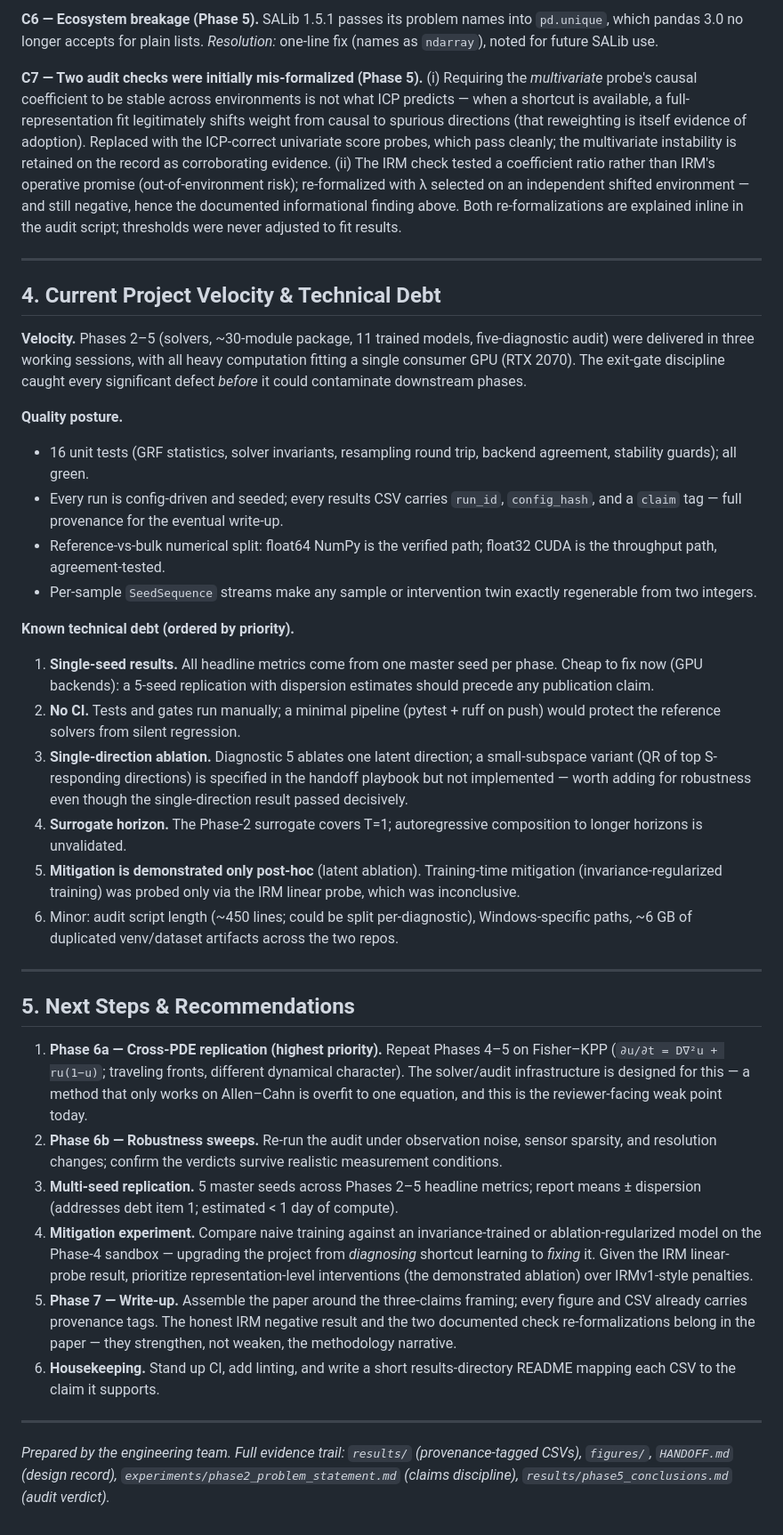
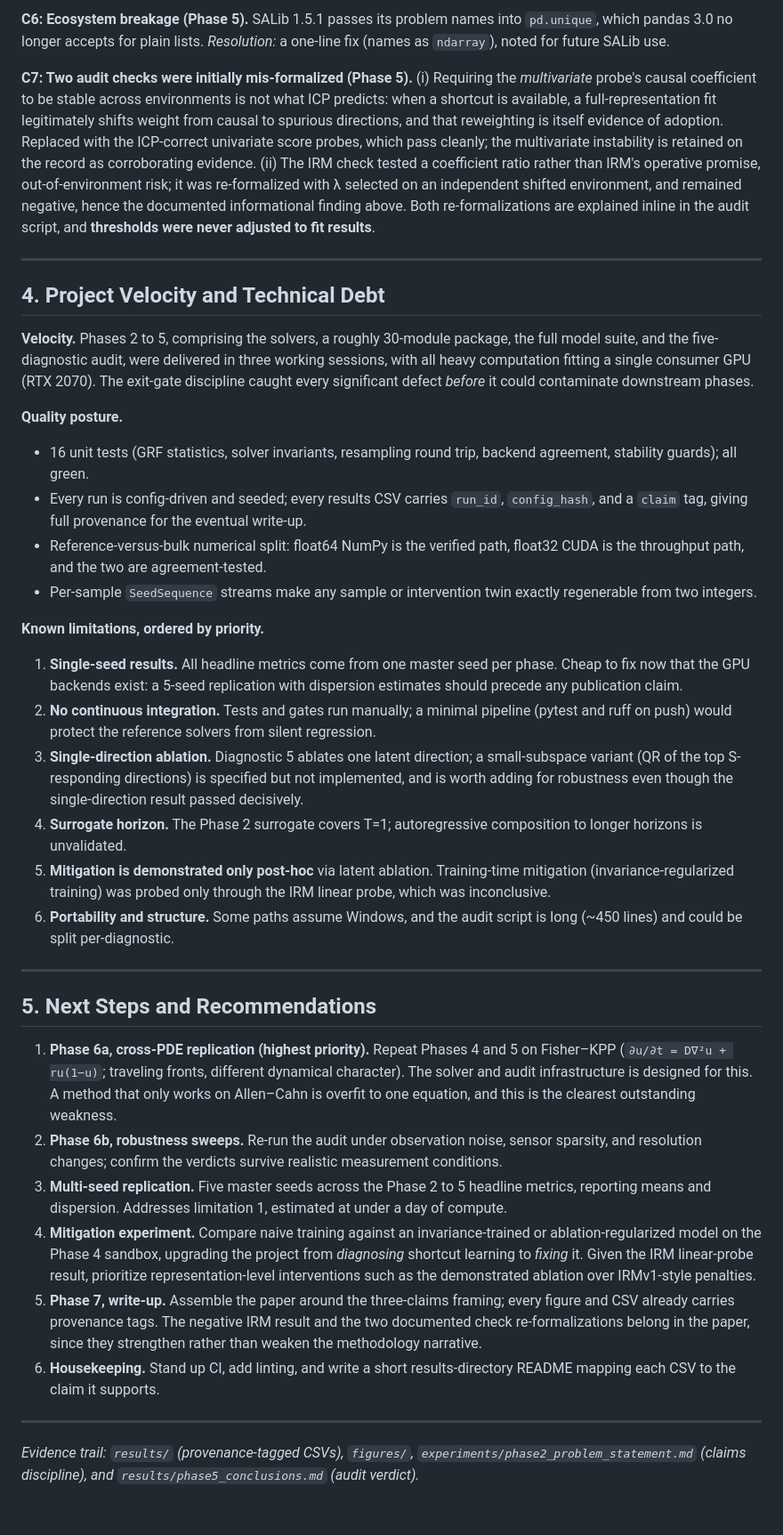
Before and after one commit to dailz06/Project-EMET, a Markdown page: PROGRESS_REPORT.md, the part around one of its changes. Shown at 89% size. GitHub-like rendering.

Commit message:
Redid from scratch, enhancing clarity and updating formatting issues in PROGRESS_REPORT.md
Redid from scratch, enhancing clarity and updating formatting issues and content errors.

```diff
--- a/PROGRESS_REPORT.md
+++ b/PROGRESS_REPORT.md
@@ -103,39 +197,82 @@ One secondary check produced an honest **negative result**: an IRMv1-penalized p
 
-**C6 — Ecosystem breakage (Phase 5).** SALib 1.5.1 passes its problem names into `pd.unique`, which pandas 3.0 no longer accepts for plain lists. *Resolution:* one-line fix (names as `ndarray`), noted for future SALib use.
+**C6: Ecosystem breakage (Phase 5).** SALib 1.5.1 passes its problem names into `pd.unique`, which
+pandas 3.0 no longer accepts for plain lists. *Resolution:* a one-line fix (names as `ndarray`),
+noted for future SALib use.
 
-**C7 — Two audit checks were initially mis-formalized (Phase 5).** (i) Requiring the *multivariate* probe's causal coefficient to be stable across environments is not what ICP predicts — when a shortcut is available, a full-representation fit legitimately shifts weight from causal to spurious directions (that reweighting is itself evidence of adoption). Replaced with the ICP-correct univariate score probes, which pass cleanly; the multivariate instability is retained on the record as corroborating evidence. (ii) The IRM check tested a coefficient ratio rather than IRM's operative promise (out-of-environment risk); re-formalized with λ selected on an independent shifted environment — and still negative, hence the documented informational finding above. Both re-formalizations are explained inline in the audit script; thresholds were never adjusted to fit results.
+**C7: Two audit checks were initially mis-formalized (Phase 5).** (i) Requiring the *multivariate*
+probe's causal coefficient to be stable across environments is not what ICP predicts: when a shortcut
+is available, a full-representation fit legitimately shifts weight from causal to spurious
+directions, and that reweighting is itself evidence of adoption. Replaced with the ICP-correct
+univariate score probes, which pass cleanly; the multivariate instability is retained on the record
+as corroborating evidence. (ii) The IRM check tested a coefficient ratio rather than IRM's operative
+promise, out-of-environment risk; it was re-formalized with λ selected on an independent shifted
+environment, and remained negative, hence the documented informational finding above. Both
+re-formalizations are explained inline in the audit script, and **thresholds were never adjusted to
+fit results**.
 
 ---
 
-## 4. Current Project Velocity & Technical Debt
+## 4. Project Velocity and Technical Debt
 
-**Velocity.** Phases 2–5 (solvers, ~30-module package, 11 trained models, five-diagnostic audit) were delivered in three working sessions, with all heavy computation fitting a single consumer GPU (RTX 2070). The exit-gate discipline caught every significant defect *before* it could contaminate downstream phases.
+**Velocity.** Phases 2 to 5, comprising the solvers, a roughly 30-module package, the full model
+suite, and the five-diagnostic audit, were delivered in three working sessions, with all heavy
+computation fitting a single consumer GPU (RTX 2070). The exit-gate discipline caught every
+significant defect *before* it could contaminate downstream phases.
 
 **Quality posture.**
-- 16 unit tests (GRF statistics, solver invariants, resampling round trip, backend agreement, stability guards); all green.
-- Every run is config-driven and seeded; every results CSV carries `run_id`, `config_hash`, and a `claim` tag — full provenance for the eventual write-up.
-- Reference-vs-bulk numerical split: float64 NumPy is the verified path; float32 CUDA is the throughput path, agreement-tested.
-- Per-sample `SeedSequence` streams make any sample or intervention twin exactly regenerable from two integers.
 
-**Known technical debt (ordered by priority).**
-1. **Single-seed results.** All headline metrics come from one master seed per phase. Cheap to fix now (GPU backends): a 5-seed replication with dispersion estimates should precede any publication claim.
-2. **No CI.** Tests and gates run manually; a minimal pipeline (pytest + ruff on push) would protect the reference solvers from silent regression.
-3. **Single-direction ablation.** Diagnostic 5 ablates one latent direction; a small-subspace variant (QR of top S-responding directions) is specified in the handoff playbook but not implemented — worth adding for robustness even though the single-direction result passed decisively.
-4. **Surrogate horizon.** The Phase-2 surrogate covers T=1; autoregressive composition to longer horizons is unvalidated.
-5. **Mitigation is demonstrated only post-hoc** (latent ablation). Training-time mitigation (invariance-regularized training) was probed only via the IRM linear probe, which was inconclusive.
-6. Minor: audit script length (~450 lines; could be split per-diagnostic), Windows-specific paths, ~6 GB of duplicated venv/dataset artifacts across the two repos.
+- 16 unit tests (GRF statistics, solver invariants, resampling round trip, backend agreement,
+  stability guards); all green.
+- Every run is config-driven and seeded; every results CSV carries `run_id`, `config_hash`, and a
+  `claim` tag, giving full provenance for the eventual write-up.
+- Reference-versus-bulk numerical split: float64 NumPy is the verified path, float32 CUDA is the
+  throughput path, and the two are agreement-tested.
+- Per-sample `SeedSequence` streams make any sample or intervention twin exactly regenerable from two
+  integers.
+
+**Known limitations, ordered by priority.**
+
+1. **Single-seed results.** All headline metrics come from one master seed per phase. Cheap to fix now
+   that the GPU backends exist: a 5-seed replication with dispersion estimates should precede any
+   publication claim.
+2. **No continuous integration.** Tests and gates run manually; a minimal pipeline (pytest and ruff
+   on push) would protect the reference solvers from silent regression.
+3. **Single-direction ablation.** Diagnostic 5 ablates one latent direction; a small-subspace variant
+   (QR of the top S-responding directions) is specified but not implemented, and is worth adding for
+   robustness even though the single-direction result passed decisively.
+4. **Surrogate horizon.** The Phase 2 surrogate covers T=1; autoregressive composition to longer
+   horizons is unvalidated.
+5. **Mitigation is demonstrated only post-hoc** via latent ablation. Training-time mitigation
+   (invariance-regularized training) was probed only through the IRM linear probe, which was
+   inconclusive.
+6. **Portability and structure.** Some paths assume Windows, and the audit script is long (~450
+   lines) and could be split per-diagnostic.
 
 ---
 
-## 5. Next Steps & Recommendations
+## 5. Next Steps and Recommendations
 
-1. **Phase 6a — Cross-PDE replication (highest priority).** Repeat Phases 4–5 on Fisher–KPP (`∂u/∂t = D∇²u + ru(1−u)`; traveling fronts, different dynamical character). The solver/audit infrastructure is designed for this — a method that only works on Allen–Cahn is overfit to one equation, and this is the reviewer-facing weak point today.
-2. **Phase 6b — Robustness sweeps.** Re-run the audit under observation noise, sensor sparsity, and resolution changes; confirm the verdicts survive realistic measurement conditions.
-3. **Multi-seed replication.** 5 master seeds across Phases 2–5 headline metrics; report means ± dispersion (addresses debt item 1; estimated < 1 day of compute).
-4. **Mitigation experiment.** Compare naive training against an invariance-trained or ablation-regularized model on the Phase-4 sandbox — upgrading the project from *diagnosing* shortcut learning to *fixing* it. Given the IRM linear-probe result, prioritize representation-level interventions (the demonstrated ablation) over IRMv1-style penalties.
-5. **Phase 7 — Write-up.** Assemble the paper around the three-claims framing; every figure and CSV already carries provenance tags. The honest IRM negative result and the two documented check re-formalizations belong in the paper — they strengthen, not weaken, the methodology narrative.
-6. **Housekeeping.** Stand up CI, add linting, and write a short results-directory README mapping each CSV to the claim it supports.
+1. **Phase 6a, cross-PDE replication (highest priority).** Repeat Phases 4 and 5 on Fisher–KPP
+   (`∂u/∂t = D∇²u + ru(1−u)`; traveling fronts, different dynamical character). The solver and audit
+   infrastructure is designed for this. A method that only works on Allen–Cahn is overfit to one
+   equation, and this is the clearest outstanding weakness.
+2. **Phase 6b, robustness sweeps.** Re-run the audit under observation noise, sensor sparsity, and
+   resolution changes; confirm the verdicts survive realistic measurement conditions.
+3. **Multi-seed replication.** Five master seeds across the Phase 2 to 5 headline metrics, reporting
+   means and dispersion. Addresses limitation 1, estimated at under a day of compute.
+4. **Mitigation experiment.** Compare naive training against an invariance-trained or
+   ablation-regularized model on the Phase 4 sandbox, upgrading the project from *diagnosing*
+   shortcut learning to *fixing* it. Given the IRM linear-probe result, prioritize
+   representation-level interventions such as the demonstrated ablation over IRMv1-style penalties.
+5. **Phase 7, write-up.** Assemble the paper around the three-claims framing; every figure and CSV
+   already carries provenance tags. The negative IRM result and the two documented check
+   re-formalizations belong in the paper, since they strengthen rather than weaken the methodology
+   narrative.
+6. **Housekeeping.** Stand up CI, add linting, and write a short results-directory README mapping each
+   CSV to the claim it supports.
 
 ---
 
-*Prepared by the engineering team. Full evidence trail: `results/` (provenance-tagged CSVs), `figures/`, `HANDOFF.md` (design record), `experiments/phase2_problem_statement.md` (claims discipline), `results/phase5_conclusions.md` (audit verdict).*
+*Evidence trail: `results/` (provenance-tagged CSVs), `figures/`,
+`experiments/phase2_problem_statement.md` (claims discipline), and
+`results/phase5_conclusions.md` (audit verdict).*
```
Also changed, not shown: other parts of PROGRESS_REPORT.md (+139 -45 lines).
